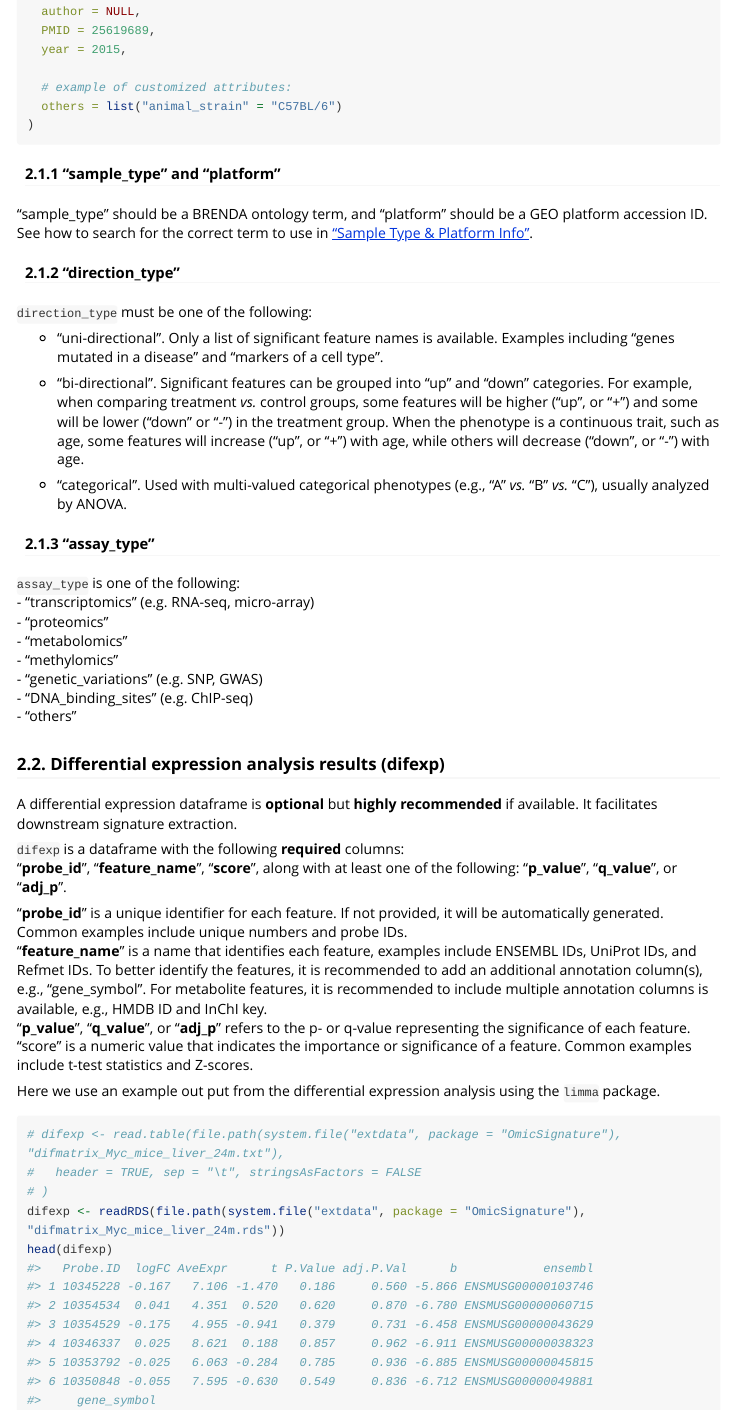
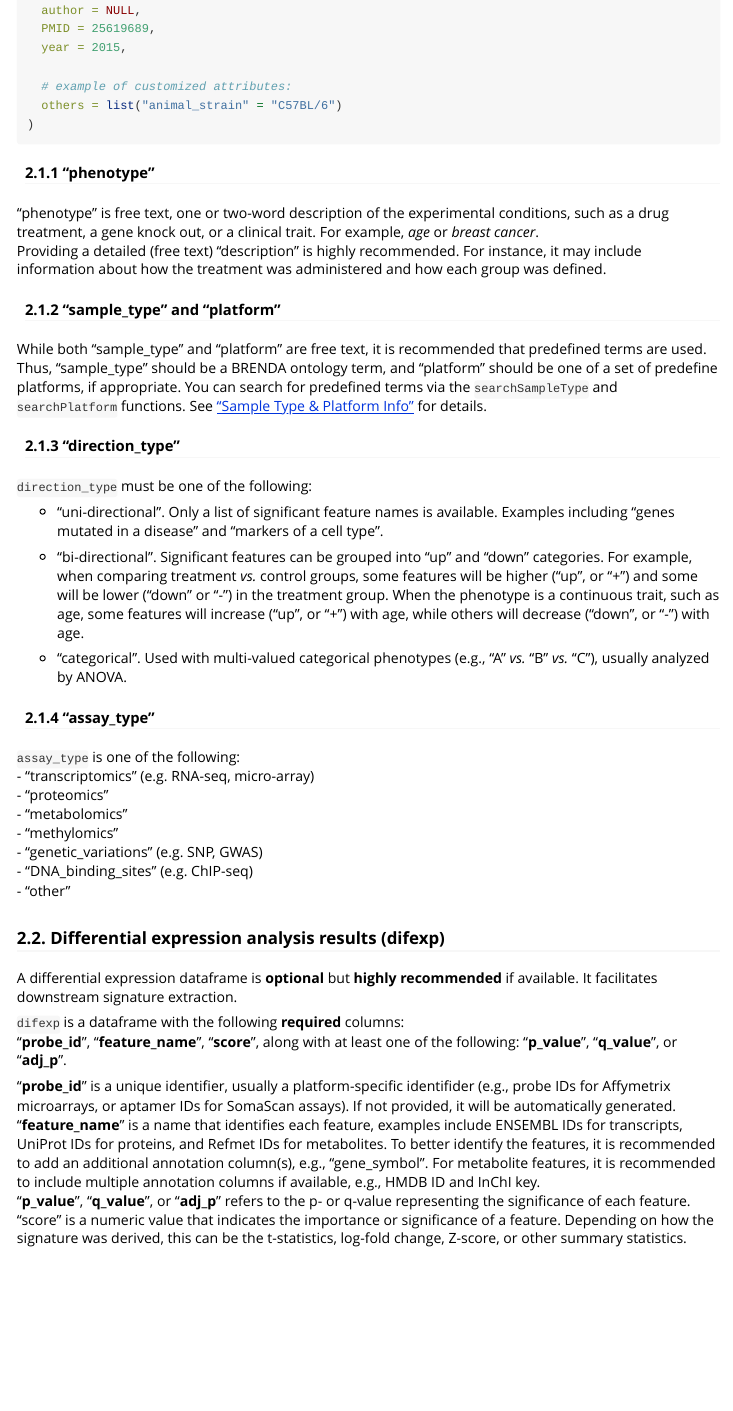
Before and after one commit to montilab/OmicSignature, an R Markdown document (vignettes/CreateOmS.Rmd): the page in a window 1100 px wide, from 1990 px down before the commit and from 1910 px down after it, so that both start at the same text. Rendered offline with R 4.5, knitr and Pandoc, with nearby package versions; some code elsewhere in the file could not run offline; long lines of code are wrapped; common packages that the code uses without loading them are loaded.

Commit message:
edited CreateOmS vignette

````diff
--- a/vignettes/CreateOmS.Rmd
+++ b/vignettes/CreateOmS.Rmd
@@ -118,38 +121,44 @@ metadata <- createMetadata(
 )
 ```
 
-#### 2.1.1 "sample_type" and "platform"
-"sample_type" should be a BRENDA ontology term, and "platform" should be a GEO platform accession ID. \
-See how to search for the correct term to use in ["Sample Type & Platform Info"](https://montilab.github.io/OmicSignature/articles/SampleType.html). \
+#### 2.1.1 "phenotype"
 
-#### 2.1.2 "direction_type"
-`direction_type` must be one of the following: \
+"phenotype" is free text, one or two-word description of the experimental conditions, such as a drug treatment, a gene knock out, or a clinical trait. For example, *age* or *breast cancer*.\
+Providing a detailed (free text) "description" is highly recommended. For instance, it may include information about how the treatment was administered and how each group was defined.\
 
-- "uni-directional". Only a list of significant feature names is available. Examples including "genes mutated in a disease" and "markers of a cell type". \
+#### 2.1.2 "sample_type" and "platform"
 
-- "bi-directional". Significant features can be grouped into "up" and "down" categories. For example, when comparing treatment _vs._ control groups, some features will be higher ("up", or "+") and some will be lower ("down" or "-") in the treatment group. When the phenotype is a continuous trait, such as age, some features will increase ("up", or "+") with age, while others will decrease ("down", or "-") with age. \
+While both "sample_type" and "platform" are free text, it is recommended that predefined terms are used. Thus, "sample_type" should be a BRENDA ontology term, and "platform" should be one of a set of predefine platforms, if appropriate. You can search for predefined terms via the `searchSampleType` and `searchPlatform` functions. See ["Sample Type & Platform Info"](https://montilab.github.io/OmicSignature/articles/SampleType.html) for details.\
 
-- "categorical". Used with multi-valued categorical phenotypes (e.g., "A" _vs._ "B" _vs._ "C"), usually analyzed by ANOVA. \
+#### 2.1.3 "direction_type"
 
-#### 2.1.3 "assay_type"
-`assay_type` is one of the following: \
-- "transcriptomics" (e.g. RNA-seq, micro-array) \
-- "proteomics" \
-- "metabolomics" \
-- "methylomics" \
-- "genetic_variations" (e.g. SNP, GWAS) \
-- "DNA_binding_sites" (e.g. ChIP-seq) \
-- "others" \
+`direction_type` must be one of the following:\
+
+-   "uni-directional". Only a list of significant feature names is available. Examples including "genes mutated in a disease" and "markers of a cell type".\
+
+-   "bi-directional". Significant features can be grouped into "up" and "down" categories. For example, when comparing treatment *vs.* control groups, some features will be higher ("up", or "+") and some will be lower ("down" or "-") in the treatment group. When the phenotype is a continuous trait, such as age, some features will increase ("up", or "+") with age, while others will decrease ("down", or "-") with age.\
+
+-   "categorical". Used with multi-valued categorical phenotypes (e.g., "A" *vs.* "B" *vs.* "C"), usually analyzed by ANOVA.\
+
+#### 2.1.4 "assay_type"
+
+`assay_type` is one of the following:\
+- "transcriptomics" (e.g. RNA-seq, micro-array)\
+- "proteomics"\
+- "metabolomics"\
+- "methylomics"\
+- "genetic_variations" (e.g. SNP, GWAS)\
+- "DNA_binding_sites" (e.g. ChIP-seq)\
+- "other"\
 
 ### 2.2. Differential expression analysis results (difexp)
-A differential expression dataframe is **optional** but **highly recommended** if available. It facilitates downstream signature extraction. \
 
-`difexp` is a dataframe with the following **required** columns: \
-"**probe_id**", "**feature_name**", "**score**", along with at least one of the following: "**p_value**", "**q_value**", or "**adj_p**". \
+A differential expression dataframe is **optional** but **highly recommended** if available. It facilitates downstream signature extraction.\
 
-"**probe_id**" is a unique identifier for each feature. If not provided, it will be automatically generated. Common examples include unique numbers and probe IDs. \
-"**feature_name**" is a name that identifies each feature, examples include ENSEMBL IDs, UniProt IDs, and Refmet IDs. To better identify the features, it is recommended to add an additional annotation column(s), e.g., "gene_symbol". For metabolite features, it is recommended to include multiple annotation columns is available, e.g., HMDB ID and InChI key. \
-"**p_value**", "**q_value**", or "**adj_p**" refers to the p- or q-value representing the significance of each feature. \
-"score" is a numeric value that indicates the importance or significance of a feature. Common examples include t-test statistics and Z-scores. \
+`difexp` is a dataframe with the following **required** columns:\
+"**probe_id**", "**feature_name**", "**score**", along with at least one of the following: "**p_value**", "**q_value**", or "**adj_p**".\
 
-Here we use an example out put from the differential expression analysis using the `limma` package.
+"**probe_id**" is a unique identifier, usually a platform-specific identifider (e.g., probe IDs for Affymetrix microarrays, or aptamer IDs for SomaScan assays). If not provided, it will be automatically generated.\
+"**feature_name**" is a name that identifies each feature, examples include ENSEMBL IDs for transcripts, UniProt IDs for proteins, and Refmet IDs for metabolites. To better identify the features, it is recommended to add an additional annotation column(s), e.g., "gene_symbol". For metabolite features, it is recommended to include multiple annotation columns if available, e.g., HMDB ID and InChI key.\
+"**p_value**", "**q_value**", or "**adj_p**" refers to the p- or q-value representing the significance of each feature.\
+"score" is a numeric value that indicates the importance or significance of a feature. Depending on how the signature was derived, this can be the t-statistics, log-fold change, Z-score, or other summary statistics.\
@@ -156,3 +167,2 @@ Here we use an example out put from the differential expression analysis using t
 
 ```{r}
-# difexp <- read.table(file.path(system.file("extdata", package = "OmicSignature"), "difmatrix_Myc_mice_liver_24m.txt"),
@@ -159,3 +175,2 @@ Here we use an example out put from the differential expression analysis using t
 #   header = TRUE, sep = "\t", stringsAsFactors = FALSE
 # )
-difexp <- readRDS(file.path(system.file("extdata", package = "OmicSignature"), "difmatrix_Myc_mice_liver_24m.rds"))
````
Also changed, not shown: vignettes/CreateOmS.Rmd (125 more changed lines).
